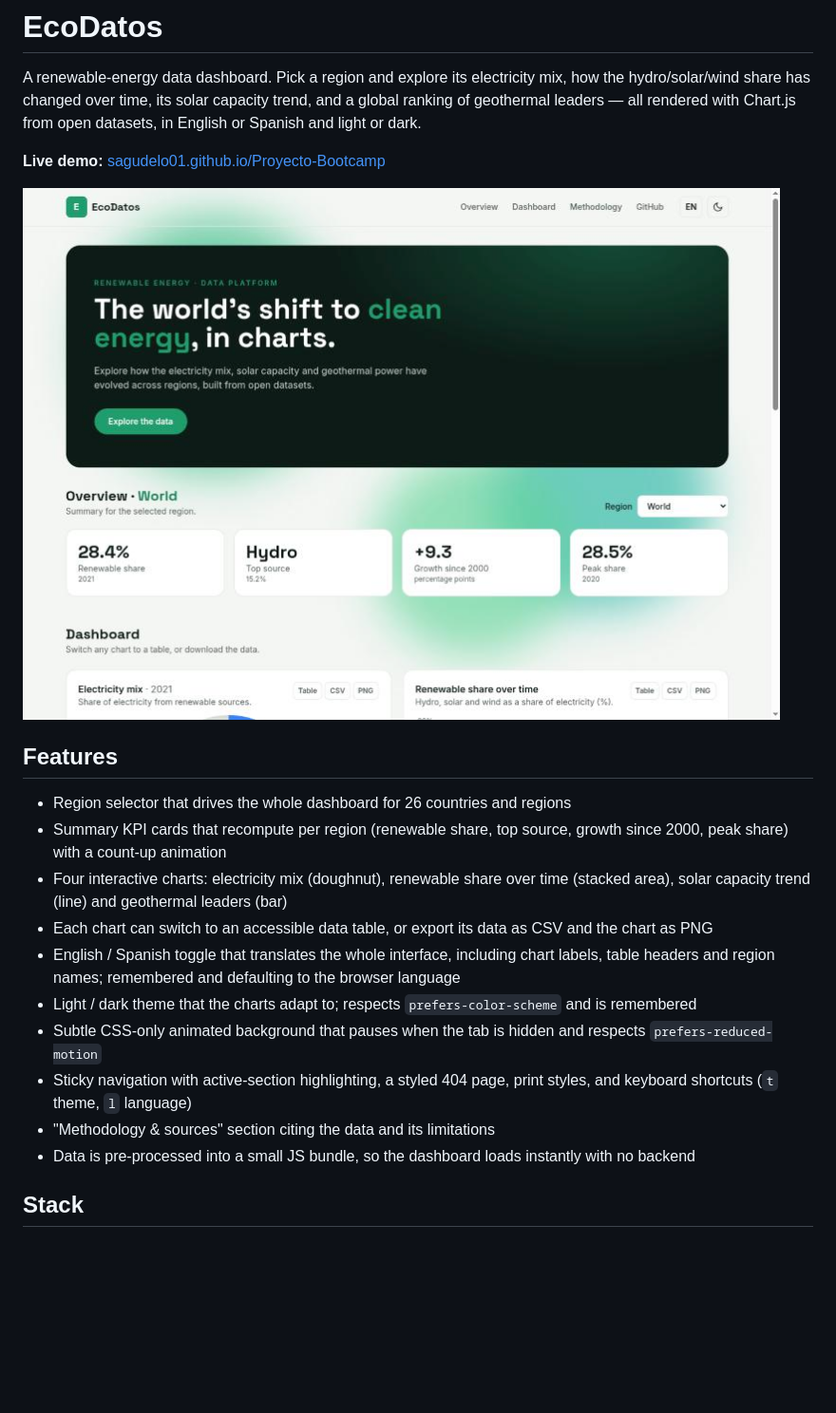
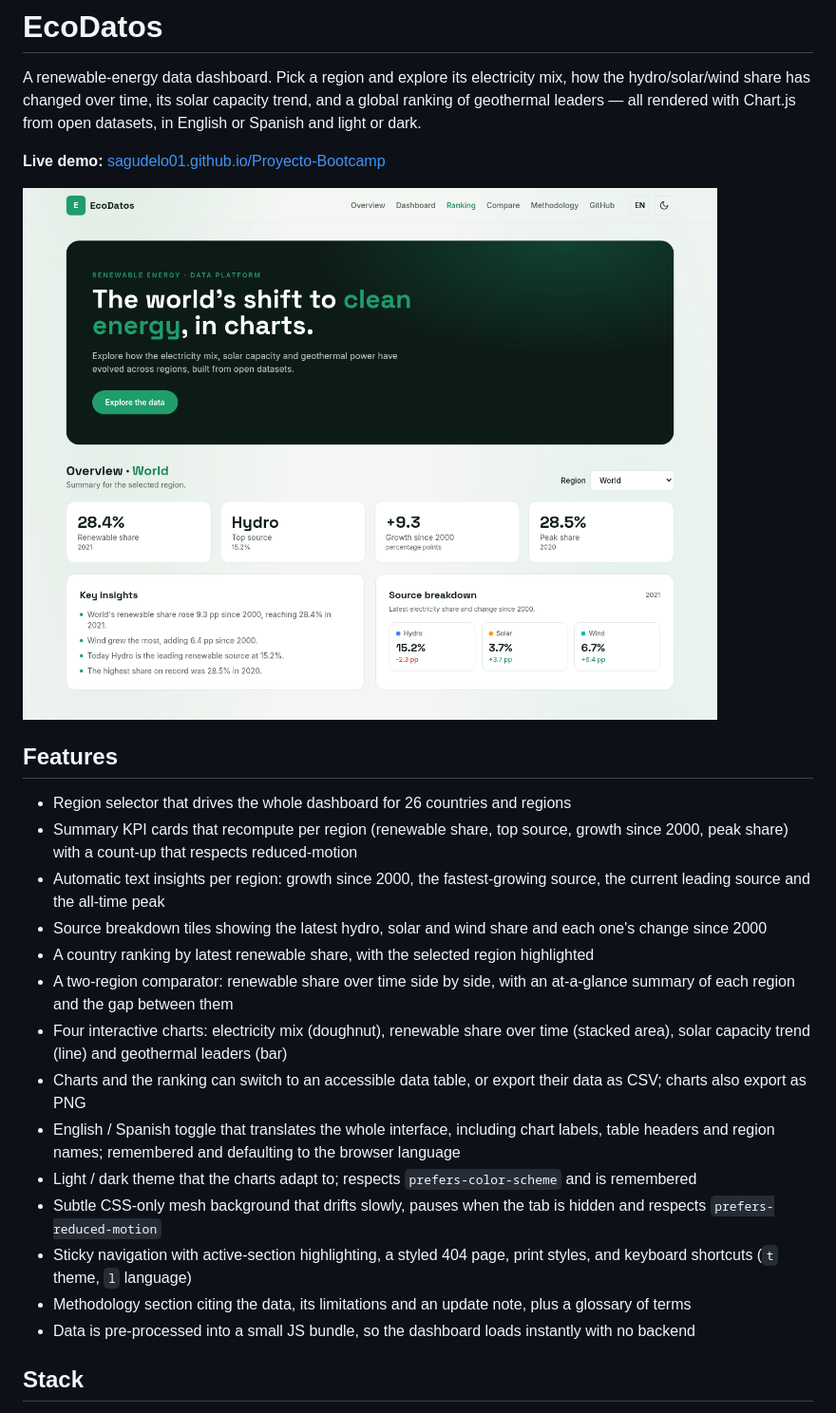
Before and after one commit to Sagudelo01/Proyecto-Bootcamp, a Markdown page: README.md, the part around one of its changes. Shown at 95% size. GitHub-like rendering; pictures changed too: docs/overview.png; blank space fills up the shorter version.

Commit message:
docs: refresh screenshots, open graph image and readme for the new sections

```diff
--- a/README.md
+++ b/README.md
@@ -9,14 +9,18 @@ A renewable-energy data dashboard. Pick a region and explore its electricity mix
 ## Features
 
 - Region selector that drives the whole dashboard for 26 countries and regions
-- Summary KPI cards that recompute per region (renewable share, top source, growth since 2000, peak share) with a count-up animation
+- Summary KPI cards that recompute per region (renewable share, top source, growth since 2000, peak share) with a count-up that respects reduced-motion
+- Automatic text insights per region: growth since 2000, the fastest-growing source, the current leading source and the all-time peak
+- Source breakdown tiles showing the latest hydro, solar and wind share and each one's change since 2000
+- A country ranking by latest renewable share, with the selected region highlighted
+- A two-region comparator: renewable share over time side by side, with an at-a-glance summary of each region and the gap between them
 - Four interactive charts: electricity mix (doughnut), renewable share over time (stacked area), solar capacity trend (line) and geothermal leaders (bar)
-- Each chart can switch to an accessible data table, or export its data as CSV and the chart as PNG
+- Charts and the ranking can switch to an accessible data table, or export their data as CSV; charts also export as PNG
 - English / Spanish toggle that translates the whole interface, including chart labels, table headers and region names; remembered and defaulting to the browser language
 - Light / dark theme that the charts adapt to; respects `prefers-color-scheme` and is remembered
-- Subtle CSS-only animated background that pauses when the tab is hidden and respects `prefers-reduced-motion`
+- Subtle CSS-only mesh background that drifts slowly, pauses when the tab is hidden and respects `prefers-reduced-motion`
 - Sticky navigation with active-section highlighting, a styled 404 page, print styles, and keyboard shortcuts (`t` theme, `l` language)
-- "Methodology & sources" section citing the data and its limitations
+- Methodology section citing the data, its limitations and an update note, plus a glossary of terms
 - Data is pre-processed into a small JS bundle, so the dashboard loads instantly with no backend
 
 ## Stack
```
Also changed, not shown: other parts of README.md (+3 -1 lines), assets/og-image.png, docs/charts.png, docs/compare.png (added).
